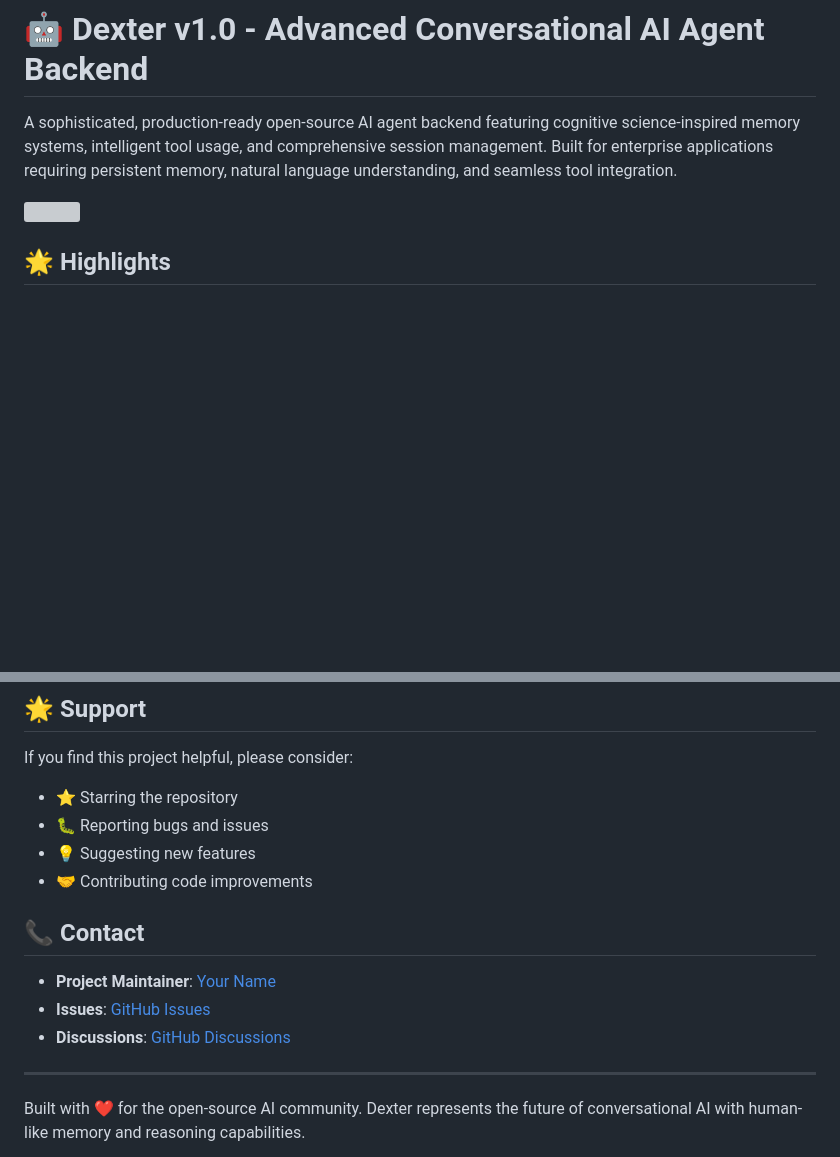
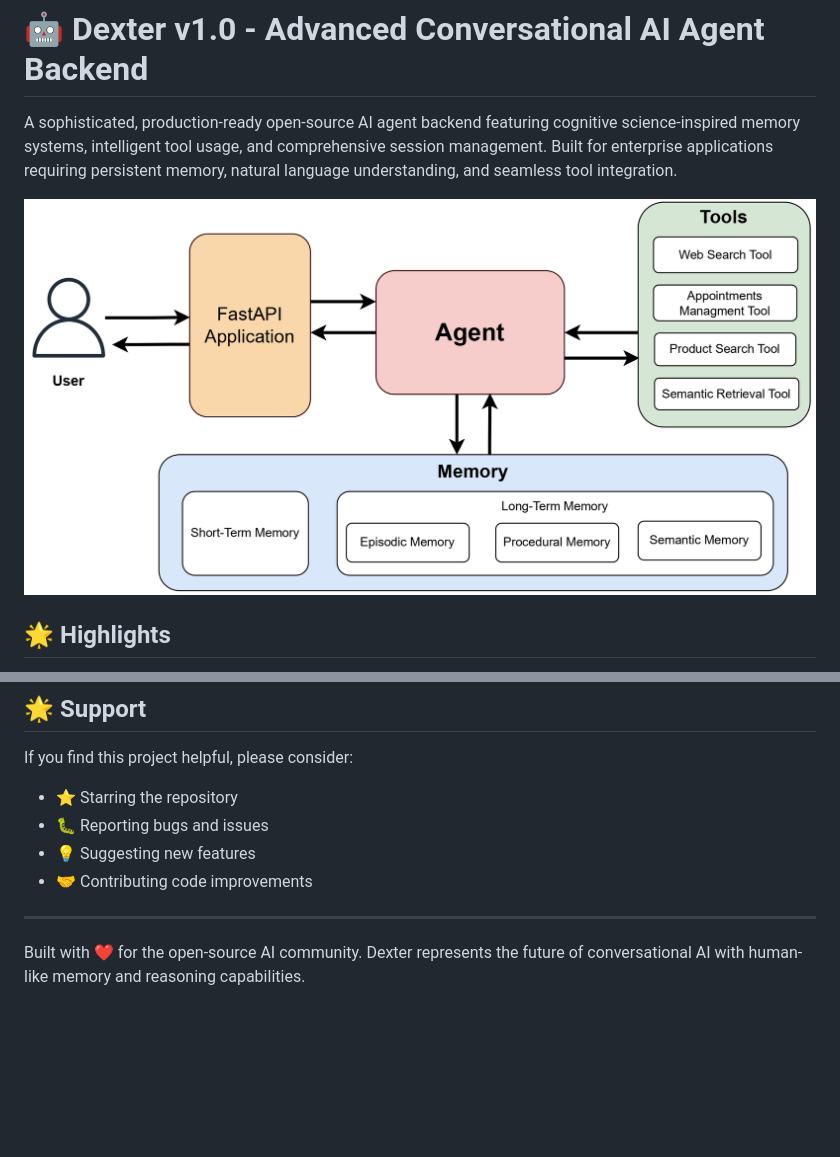
Before and after one commit to DashankaNadeeshanDeSilva/dexter-conversational-ai-agent, a Markdown page: README.md, 2 parts joined by grey strips. GitHub-like rendering; pictures changed too: docs/System_Architecture_overview.jpg (added); blank space fills up the shorter version; grey boxes are pictures that could not be loaded.

Commit message:
Add new system design

```diff
--- a/README.md
+++ b/README.md
@@ -2,7 +2,7 @@
 
 A sophisticated, production-ready open-source AI agent backend featuring cognitive science-inspired memory systems, intelligent tool usage, and comprehensive session management. Built for enterprise applications requiring persistent memory, natural language understanding, and seamless tool integration.
 
-![](docs/System_Architecture.png)
+![](docs/System_Architecture_overview.jpg)
 
 ## 🌟 Highlights
 
@@ -443,12 +443,6 @@ If you find this project helpful, please consider:
 - 💡 Suggesting new features
 - 🤝 Contributing code improvements
 
-## 📞 Contact
-
-- **Project Maintainer**: [Your Name](mailto:your.email@example.com)
-- **Issues**: [GitHub Issues](https://github.com/yourusername/dexter-conversational-ai-agent/issues)
-- **Discussions**: [GitHub Discussions](https://github.com/yourusername/dexter-conversational-ai-agent/discussions)
-
 ---
 
 Built with ❤️ for the open-source AI community. Dexter represents the future of conversational AI with human-like memory and reasoning capabilities.
```
Also changed, not shown: 1 other file.
